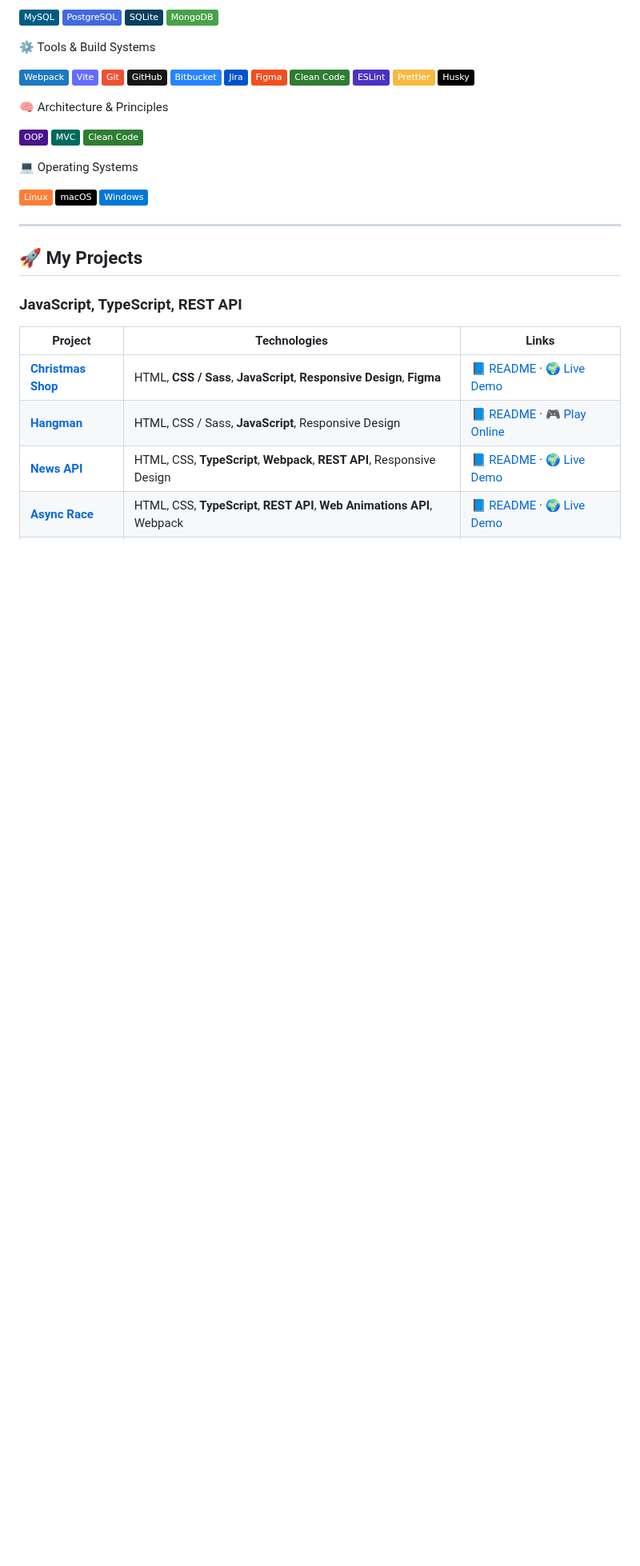
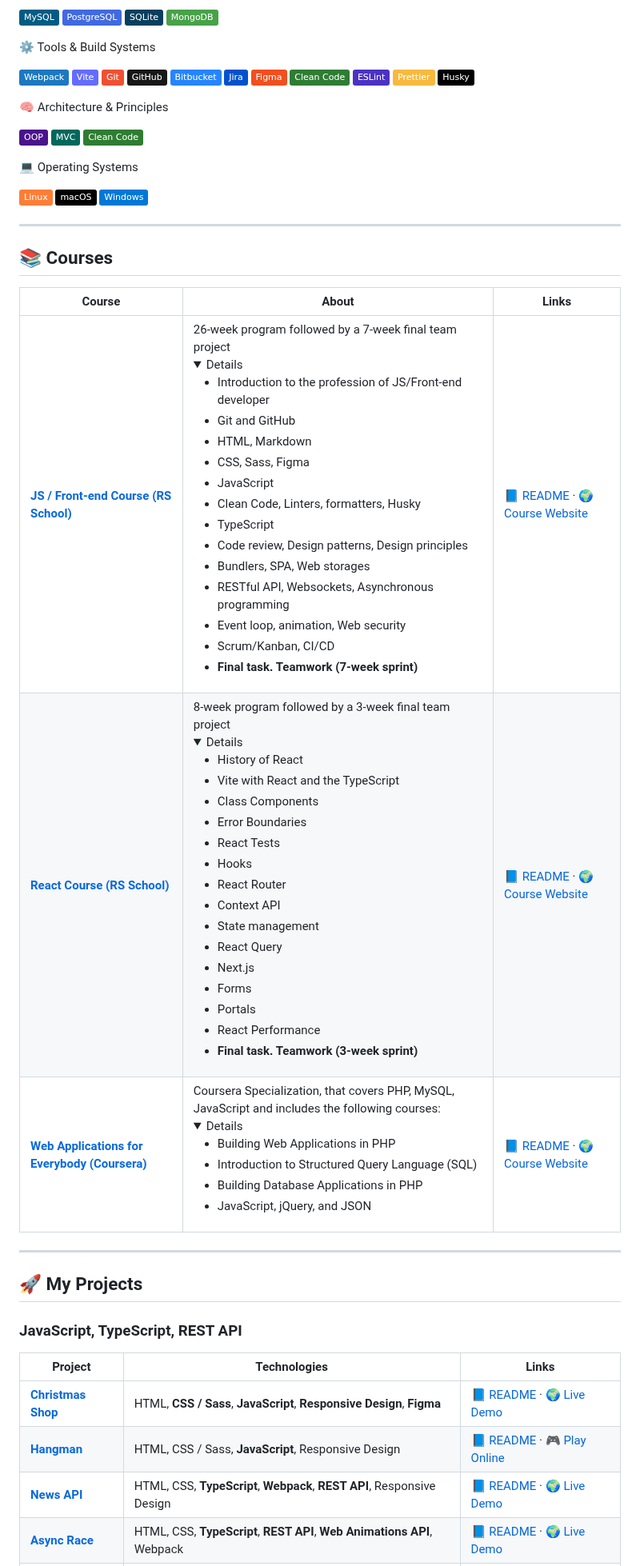
Before and after one commit to deniss87/deniss87, a Markdown page: README.md, the part around one of its changes. Shown at 80% size. Rendered like a GitHub page; folded sections open; badges without logos; blank space fills up the shorter version.

Commit message:
docs: added new section with list of completed courses docs: added information about the project

```diff
--- a/README.md
+++ b/README.md
@@ -79,6 +79,16 @@ I’m eager to contribute to real-world projects, collaborate with other develop
 
 ---
 
+## 📚 Courses
+
+| Course                                                                                   | About                                                                                                                                                                                                                                                                                                                                                                                                                                                                                                                                                                                                          | Links                                                                                                                                                     |
+| ---------------------------------------------------------------------------------------- | -------------------------------------------------------------------------------------------------------------------------------------------------------------------------------------------------------------------------------------------------------------------------------------------------------------------------------------------------------------------------------------------------------------------------------------------------------------------------------------------------------------------------------------------------------------------------------------------------------------- | --------------------------------------------------------------------------------------------------------------------------------------------------------- |
+| [**JS / Front-end Course (RS School)**](https://github.com/deniss87/JSFEEN2024Q4)        | 26-week program followed by a 7-week final team project<details><ul><li>Introduction to the profession of JS/Front-end developer</li><li>Git and GitHub</li> <li>HTML, Markdown</li> <li>CSS, Sass, Figma</li> <li>JavaScript</li> <li>Clean Code, Linters, formatters, Husky</li> <li>TypeScript</li> <li>Code review, Design patterns, Design principles</li> <li>Bundlers, SPA, Web storages</li> <li>RESTful API, Websockets, Asynchronous programming</li> <li>Event loop, animation, Web security</li> <li>Scrum/Kanban, CI/CD</li> <li><b>Final task. Teamwork (7-week sprint)</b></li></ul> </details> | [📘 README](https://github.com/deniss87/JSFEEN2024Q4/blob/main/README.md) · [🌍 Course Website](https://rs.school/courses/javascript)                     |
+| [**React Course (RS School)**](https://github.com/deniss87/REACT2025Q3)                  | 8-week program followed by a 3-week final team project <details><ul><li>History of React</li> <li>Vite with React and the TypeScript</li> <li>Class Components</li> <li>Error Boundaries</li> <li>React Tests</li> <li>Hooks</li> <li>React Router</li> <li>Context API</li> <li>State management</li> <li>React Query</li> <li>Next.js</li> <li>Forms</li> <li>Portals</li> <li>React Performance</li> <li><b>Final task. Teamwork (3-week sprint)</b></li></ul></details>                                                                                                                                    | [📘 README](https://github.com/deniss87/REACT2025Q3/blob/main/README.md) · [🌍 Course Website](https://rs.school/courses/reactjs)                         |
+| [**Web Applications for Everybody (Coursera)**](https://github.com/deniss87/REACT2025Q3) | Coursera Specialization, that covers PHP, MySQL, JavaScript and includes the following courses: <details><ul> <li>Building Web Applications in PHP</li> <li>Introduction to Structured Query Language (SQL)</li> <li>Building Database Applications in PHP</li> <li>JavaScript, jQuery, and JSON</li> </details>                                                                                                                                                                                                                                                                                               | [📘 README](https://github.com/deniss87/REACT2025Q3/blob/main/README.md) · [🌍 Course Website](https://www.coursera.org/specializations/web-applications) |
+
+---
+
 ## 🚀 My Projects
 
 ### JavaScript, TypeScript, REST API
```
Also changed, not shown: other parts of README.md (+11 -4 lines).
